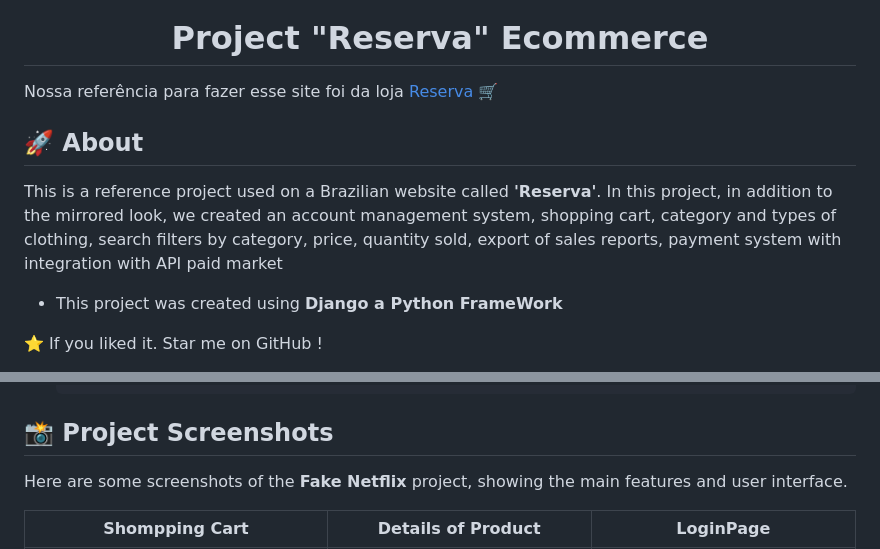
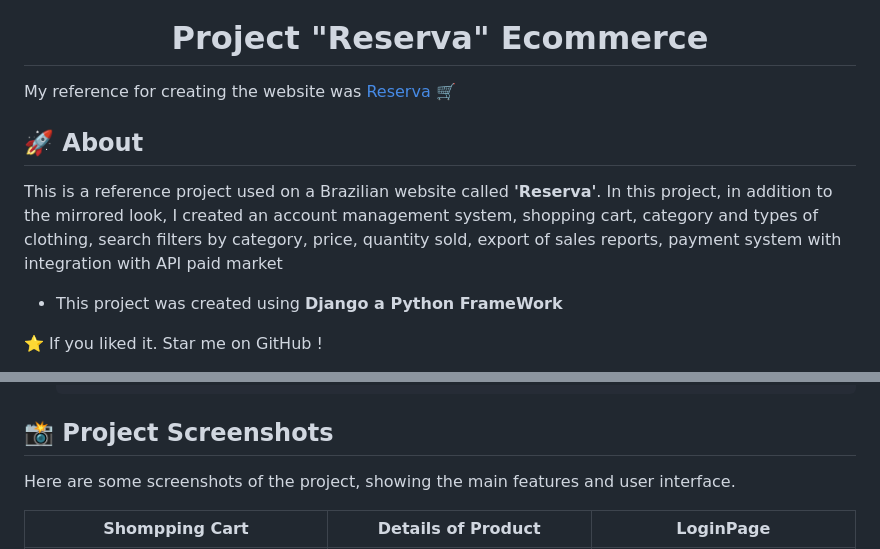
Before and after one commit to gabriellemosc/Ecommerce_Project, a Markdown page: README.md, 2 parts joined by grey strips. Rendered like a GitHub page.

```diff
--- a/README.md
+++ b/README.md
@@ -2,11 +2,11 @@
 
 <h1 align="center"> Project "Reserva" Ecommerce </h1>
 
-<span>Nossa referência para fazer esse site foi da loja <a href="https://www.usereserva.com/?gad_source=1&gclid=Cj0KCQiA9667BhDoARIsANnamQYLynA7ewm7mCpcfk-0wf5uwTs3bRrLAI-t-mVEC5zaR2KSKUKTJO8aAlM7EALw_wcB">Reserva</a> 🛒 </span>
+<span>My reference for creating the website was <a href="https://www.usereserva.com/?gad_source=1&gclid=Cj0KCQiA9667BhDoARIsANnamQYLynA7ewm7mCpcfk-0wf5uwTs3bRrLAI-t-mVEC5zaR2KSKUKTJO8aAlM7EALw_wcB">Reserva</a> 🛒 </span>
 
 ## 🚀 About
 
-<p> This is a reference project used on a Brazilian website called <b>'Reserva'</b>. In this project, in addition to the mirrored look, we created an account management system, shopping cart, category and types of clothing, search filters by category, price, quantity sold, export of sales reports, payment system with integration with API paid market</p>
+<p> This is a reference project used on a Brazilian website called <b>'Reserva'</b>. In this project, in addition to the mirrored look, I created an account management system, shopping cart, category and types of clothing, search filters by category, price, quantity sold, export of sales reports, payment system with integration with API paid market</p>
 
 - This project was created using <b> Django a Python FrameWork</b>
 
@@ -84,7 +84,7 @@ Follow the instructions to set the username, email and password.
 
 ## 📸 Project Screenshots
 
-Here are some screenshots of the **Fake Netflix** project, showing the main features and user interface.
+Here are some screenshots of the  project, showing the main features and user interface.
 
 | Shompping Cart  | Details of Product | LoginPage |
 | --- | --- | --- |
```
